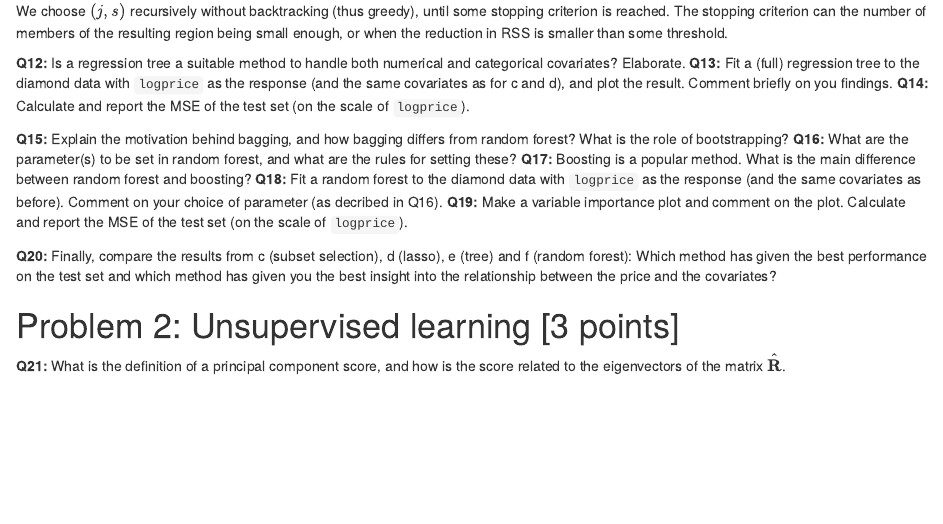
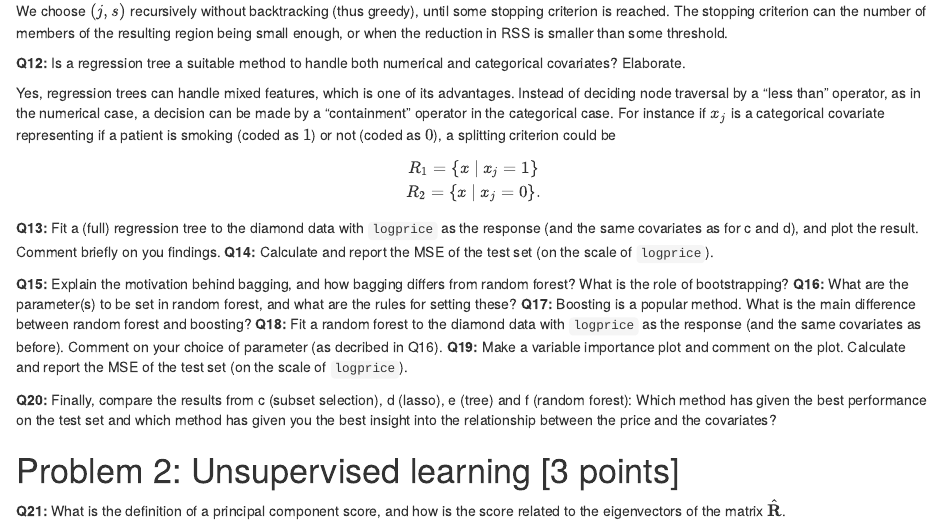
Before and after one commit to JakobGM/statistical-learning, an R Markdown document (reports/report_2/base.Rmd): the page in a window 1100 px wide, from 5960 px down. Rendered offline with R 4.5, knitr and Pandoc, with nearby package versions; some code elsewhere in the file could not run offline.

Commit message:
Answer Q12

```diff
--- a/reports/report_2/base.Rmd
+++ b/reports/report_2/base.Rmd
@@ -297,6 +297,15 @@ We choose $(j, s)$ recursively without backtracking (thus greedy), until some st
 The stopping criterion can the number of members of the resulting region being small enough, or when the reduction in RSS is smaller than some threshold.
 
 **Q12:** Is a regression tree a suitable method to handle both numerical and categorical covariates? Elaborate.
+
+Yes, regression trees can handle mixed features, which is one of its advantages.
+Instead of deciding node traversal by a "less than" operator, as in the numerical case, a decision can be made by a "containment" operator in the categorical case. For instance if $x_j$ is a categorical covariate representing if a patient is smoking (coded as $1$) or not (coded as $0$), a splitting criterion could be
+
+\begin{gather*}
+  R_1 = \{ x~|~x_j = 1 \} \\
+  R_2 = \{ x~|~x_j = 0 \}.
+\end{gather*}
+
 **Q13:** Fit a (full) regression tree to the diamond data with `logprice` as the response (and the same covariates as for c and d), and plot the result. Comment briefly on you findings.
 **Q14:** Calculate and report the MSE of the test set (on the scale of `logprice`).
 
```
